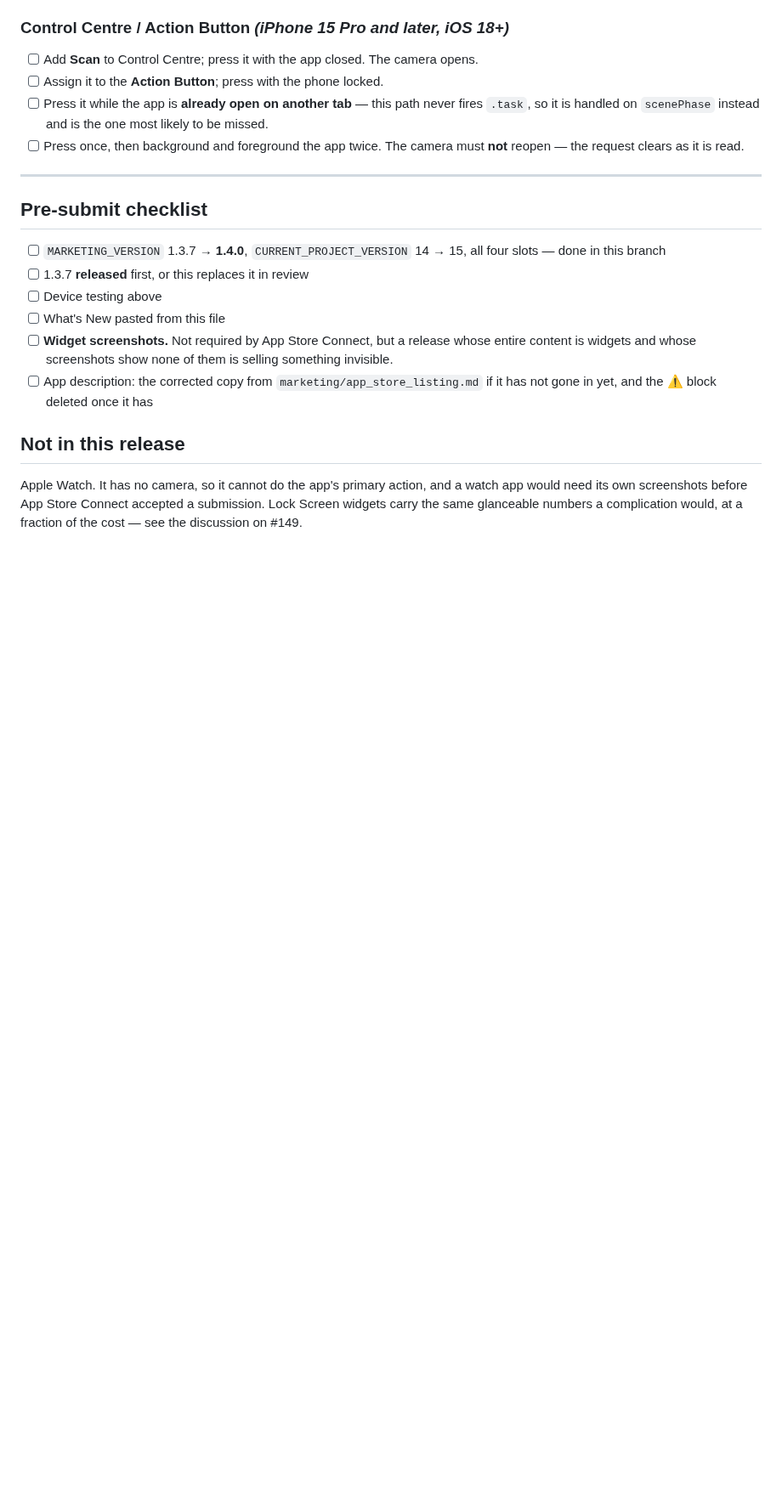
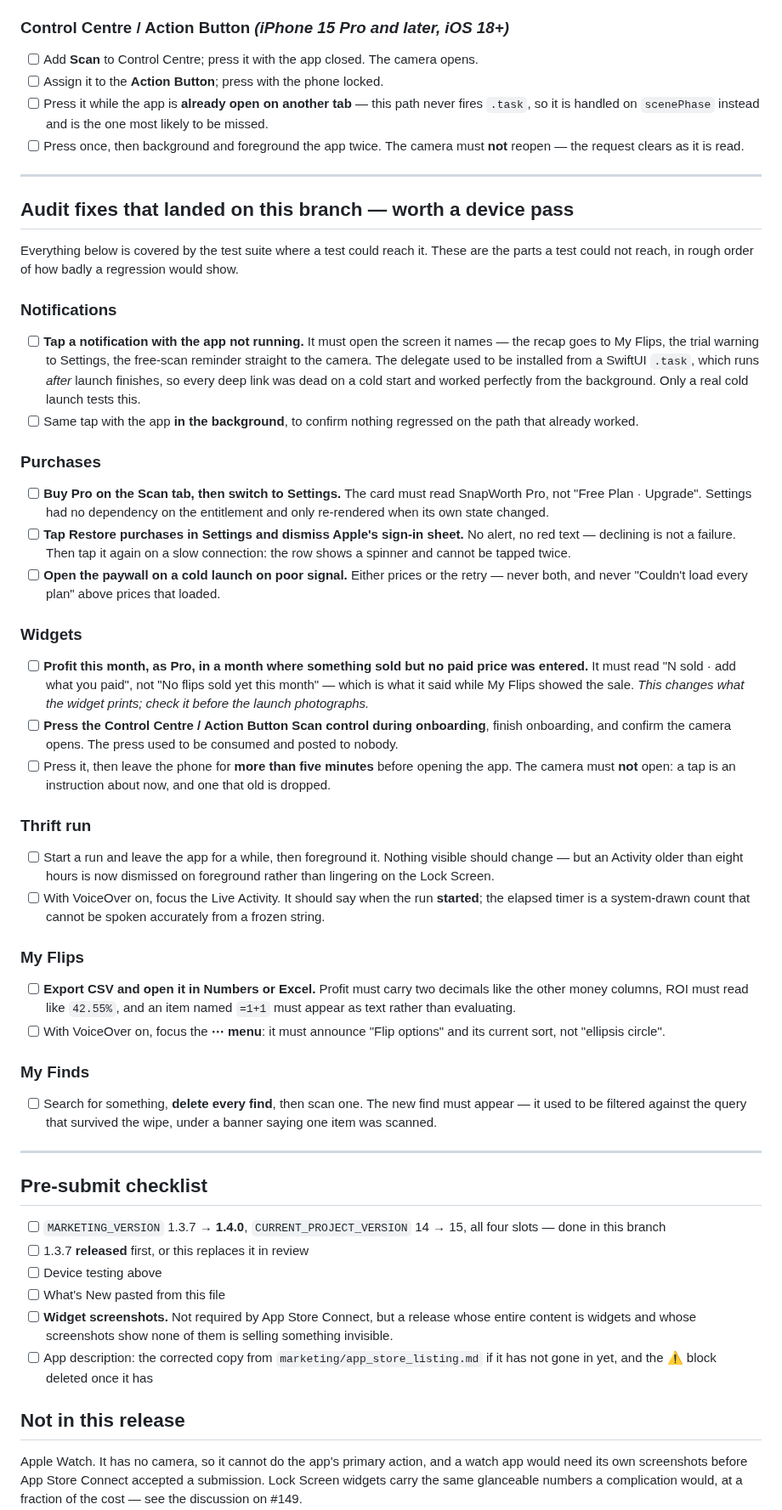
Before and after one commit to hsilviu05/SnapWorth, a Markdown page: marketing/RELEASE-NOTES-1.4.0.md, the part around the change. Shown at 85% size. Drawn GitHub-style; blank space fills up the shorter version.

Commit message:
docs: the audit fixes a device has to check, in the release notes
The suite covers these wherever a test could reach them. What it cannot reach
is exactly what a release-day pass is for: a *cold* launch from a notification
tap, an entitlement changing on one tab and being read on another, Apple's
sign-in sheet being dismissed, a CSV opened in Numbers, a Control Centre press
made during onboarding.

Ordered by how badly a regression would show rather than by the order they were
fixed, and each item says what it is guarding — the notification delegate one
in particular, since it worked perfectly from the background the whole time it
was broken on launch, which is why nothing caught it.

One is flagged for the launch photographs: the Profit widget now says "N sold ·
add what you paid" for a month whose sales have no cost basis, where it used to
say nothing had sold.

Co-Authored-By: Claude Opus 5 <noreply@anthropic.com>
Claude-Session: https://claude.ai/code/session_01KHy7AWGc5YCToYwZnFTG3E

```diff
--- a/marketing/RELEASE-NOTES-1.4.0.md
+++ b/marketing/RELEASE-NOTES-1.4.0.md
@@ -118,6 +118,74 @@ or a Control Centre button lands in the right place.
 
 ---
 
+## Audit fixes that landed on this branch — worth a device pass
+
+Everything below is covered by the test suite where a test could reach it. These
+are the parts a test could not reach, in rough order of how badly a regression
+would show.
+
+### Notifications
+
+- [ ] **Tap a notification with the app not running.** It must open the screen
+      it names — the recap goes to My Flips, the trial warning to Settings, the
+      free-scan reminder straight to the camera. The delegate used to be
+      installed from a SwiftUI `.task`, which runs *after* launch finishes, so
+      every deep link was dead on a cold start and worked perfectly from the
+      background. Only a real cold launch tests this.
+- [ ] Same tap with the app **in the background**, to confirm nothing regressed
+      on the path that already worked.
+
+### Purchases
+
+- [ ] **Buy Pro on the Scan tab, then switch to Settings.** The card must read
+      SnapWorth Pro, not "Free Plan · Upgrade". Settings had no dependency on
+      the entitlement and only re-rendered when its own state changed.
+- [ ] **Tap Restore purchases in Settings and dismiss Apple's sign-in sheet.**
+      No alert, no red text — declining is not a failure. Then tap it again on
+      a slow connection: the row shows a spinner and cannot be tapped twice.
+- [ ] **Open the paywall on a cold launch on poor signal.** Either prices or the
+      retry — never both, and never "Couldn't load every plan" above prices
+      that loaded.
+
+### Widgets
+
+- [ ] **Profit this month, as Pro, in a month where something sold but no paid
+      price was entered.** It must read "N sold · add what you paid", not "No
+      flips sold yet this month" — which is what it said while My Flips showed
+      the sale. *This changes what the widget prints; check it before the
+      launch photographs.*
+- [ ] **Press the Control Centre / Action Button Scan control during
+      onboarding**, finish onboarding, and confirm the camera opens. The press
+      used to be consumed and posted to nobody.
+- [ ] Press it, then leave the phone for **more than five minutes** before
+      opening the app. The camera must **not** open: a tap is an instruction
+      about now, and one that old is dropped.
+
+### Thrift run
+
+- [ ] Start a run and leave the app for a while, then foreground it. Nothing
+      visible should change — but an Activity older than eight hours is now
+      dismissed on foreground rather than lingering on the Lock Screen.
+- [ ] With VoiceOver on, focus the Live Activity. It should say when the run
+      **started**; the elapsed timer is a system-drawn count that cannot be
+      spoken accurately from a frozen string.
+
+### My Flips
+
+- [ ] **Export CSV and open it in Numbers or Excel.** Profit must carry two
+      decimals like the other money columns, ROI must read like `42.55%`, and
+      an item named `=1+1` must appear as text rather than evaluating.
+- [ ] With VoiceOver on, focus the **⋯ menu**: it must announce "Flip options"
+      and its current sort, not "ellipsis circle".
+
+### My Finds
+
+- [ ] Search for something, **delete every find**, then scan one. The new find
+      must appear — it used to be filtered against the query that survived the
+      wipe, under a banner saying one item was scanned.
+
+---
+
 ## Pre-submit checklist
 
 - [ ] `MARKETING_VERSION` 1.3.7 → **1.4.0**, `CURRENT_PROJECT_VERSION` 14 → 15,
```
